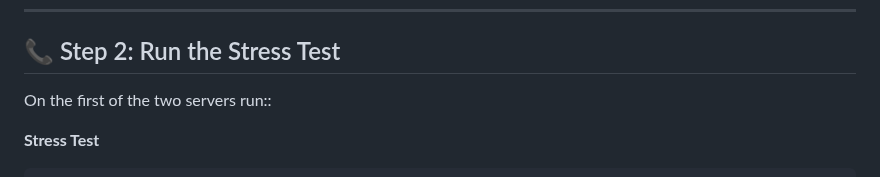
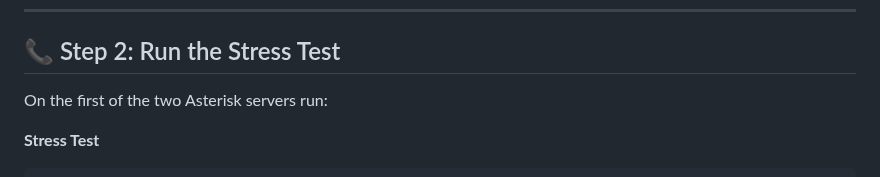
Before and after one commit to rodrigocuadra/Asterisk-Stress-Test, a Markdown page: README.md, the part around the change. Drawn GitHub-style.

````diff
--- a/README.md
+++ b/README.md
@@ -58,7 +58,7 @@ sudo ./install_asterisk.sh
 
 ## 📞 Step 2: Run the Stress Test
 
-On the first of the two servers run::
+On the first of the two Asterisk servers run:
 
 **Stress Test**
 ```
````
